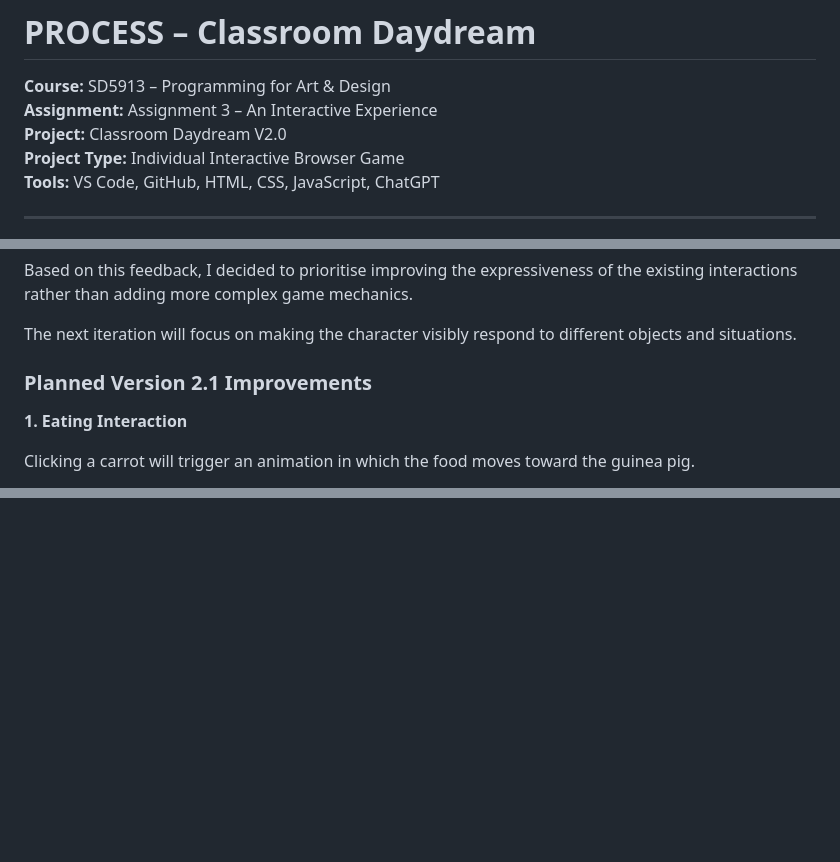
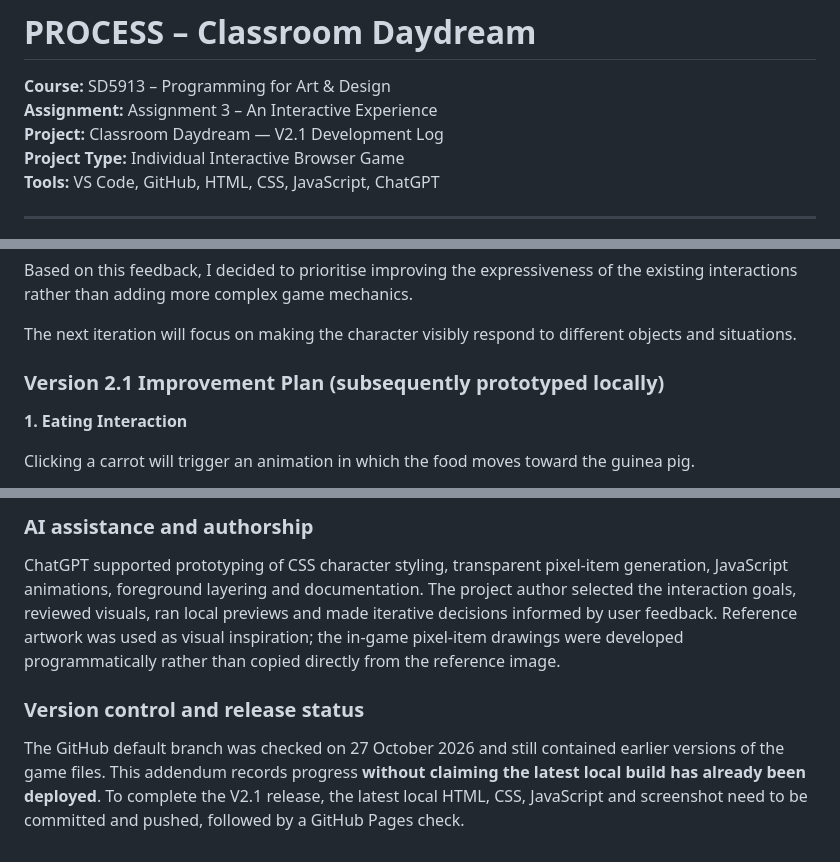
Before and after one commit to YANYAN-hub57/classroom-daydream, a Markdown page: PROCESS.md, 3 parts joined by grey strips. GitHub-like rendering; blank space fills up the shorter version.

Commit message:
docs: record V2.1 design iteration and testing limitations

```diff
--- a/PROCESS.md
+++ b/PROCESS.md
@@ -3,7 +3,7 @@
 
 **Course:** SD5913 – Programming for Art & Design
 **Assignment:** Assignment 3 – An Interactive Experience
-**Project:** Classroom Daydream V2.0
+**Project:** Classroom Daydream — V2.1 Development Log
 **Project Type:** Individual Interactive Browser Game
 **Tools:** VS Code, GitHub, HTML, CSS, JavaScript, ChatGPT
 
@@ -472,7 +472,7 @@ Based on this feedback, I decided to prioritise improving the expressiveness of
 
 The next iteration will focus on making the character visibly respond to different objects and situations.
 
-### Planned Version 2.1 Improvements
+### Version 2.1 Improvement Plan (subsequently prototyped locally)
 
 **1. Eating Interaction**
 
@@ -559,0 +606,7 @@ Rather than simply adding more features, I learned to focus on making each inter
+### AI assistance and authorship
+
+ChatGPT supported prototyping of CSS character styling, transparent pixel-item generation, JavaScript animations, foreground layering and documentation. The project author selected the interaction goals, reviewed visuals, ran local previews and made iterative decisions informed by user feedback. Reference artwork was used as visual inspiration; the in-game pixel-item drawings were developed programmatically rather than copied directly from the reference image.
+
+### Version control and release status
+
+The GitHub default branch was checked on 27 October 2026 and still contained earlier versions of the game files. This addendum records progress **without claiming the latest local build has already been deployed**. To complete the V2.1 release, the latest local HTML, CSS, JavaScript and screenshot need to be committed and pushed, followed by a GitHub Pages check.
```
Also changed, not shown: other parts of PROCESS.md (+47 -1 lines).
